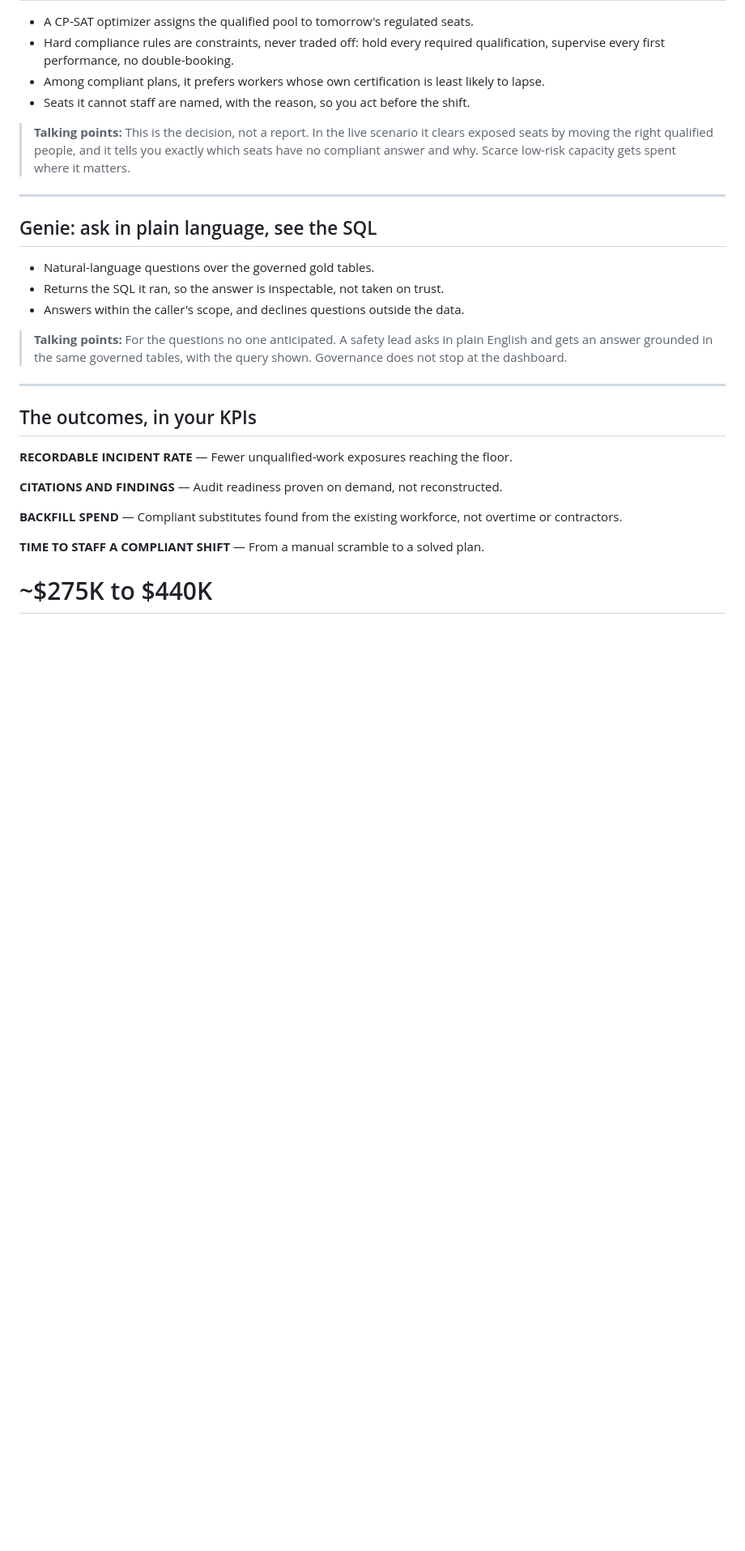
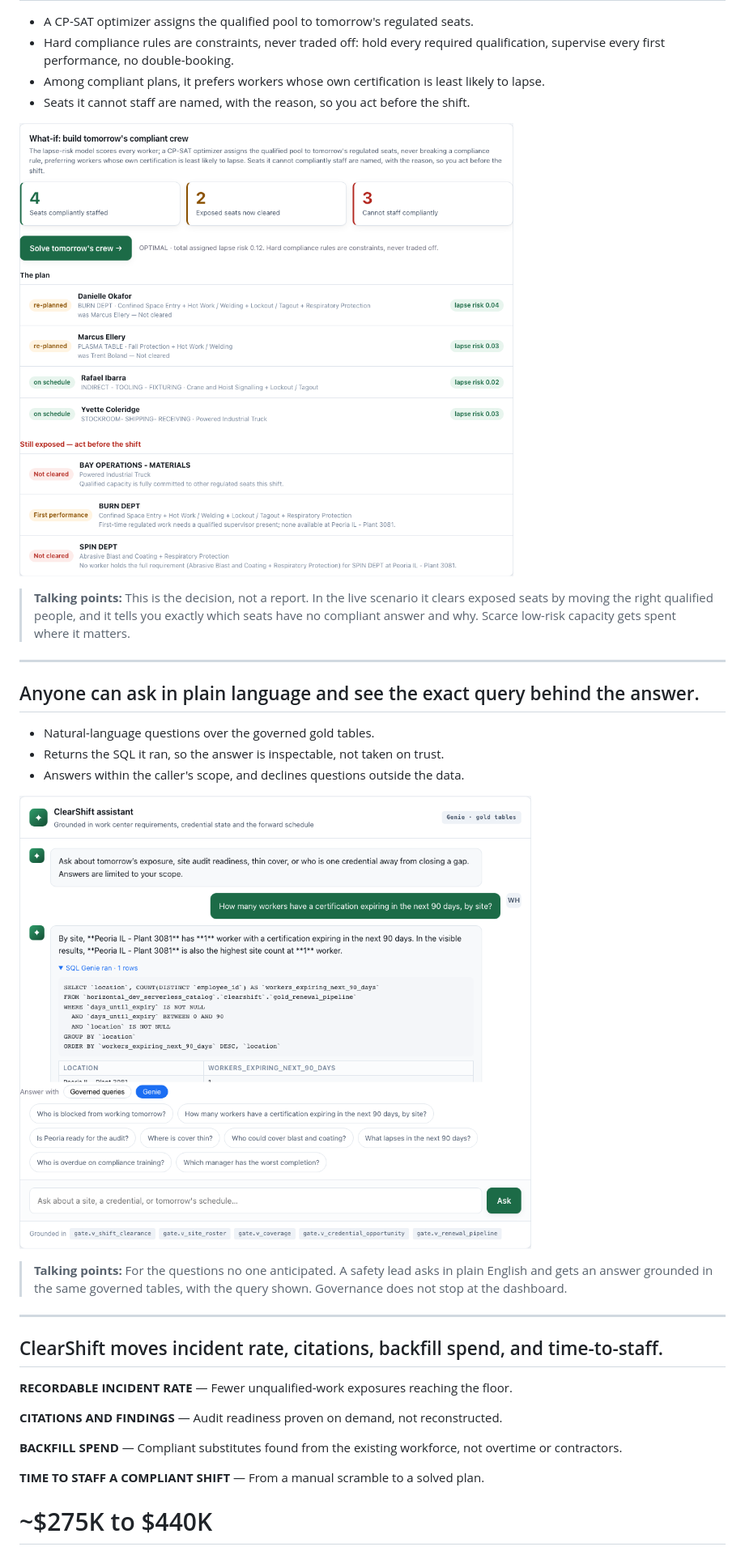
Before and after one commit to TheDataCurator/clearshift, a Markdown page: deck/clearshift_deck.md, the part around one of its changes. Shown at 81% size. Rendered like a GitHub page; pictures changed too: deck/images/shot_genie.png (added), deck/images/shot_whatif.png (added); blank space fills up the shorter version.

```diff
--- a/deck/clearshift_deck.md
+++ b/deck/clearshift_deck.md
@@ -86,21 +100,25 @@ audit roster reconciliation, per plant.
 - Among compliant plans, it prefers workers whose own certification is least likely to lapse.
 - Seats it cannot staff are named, with the reason, so you act before the shift.
 
+![What-if studio](images/shot_whatif.png)
+
 > **Talking points:** This is the decision, not a report. In the live scenario it clears exposed seats by moving the right qualified people, and it tells you exactly which seats have no compliant answer and why. Scarce low-risk capacity gets spent where it matters.
 
 ---
 
-## Genie: ask in plain language, see the SQL
+## Anyone can ask in plain language and see the exact query behind the answer.
 
 - Natural-language questions over the governed gold tables.
 - Returns the SQL it ran, so the answer is inspectable, not taken on trust.
 - Answers within the caller's scope, and declines questions outside the data.
 
+![Ask ClearShift with Genie](images/shot_genie.png)
+
 > **Talking points:** For the questions no one anticipated. A safety lead asks in plain English and gets an answer grounded in the same governed tables, with the query shown. Governance does not stop at the dashboard.
 
 ---
 
-## The outcomes, in your KPIs
+## ClearShift moves incident rate, citations, backfill spend, and time-to-staff.
 
 **RECORDABLE INCIDENT RATE** — Fewer unqualified-work exposures reaching the floor.
 
```
Also changed, not shown: other parts of deck/clearshift_deck.md (+30 -14 lines), deck/images/architecture.png (added), deck/images/feature_importance.png (added), 1 other file.
